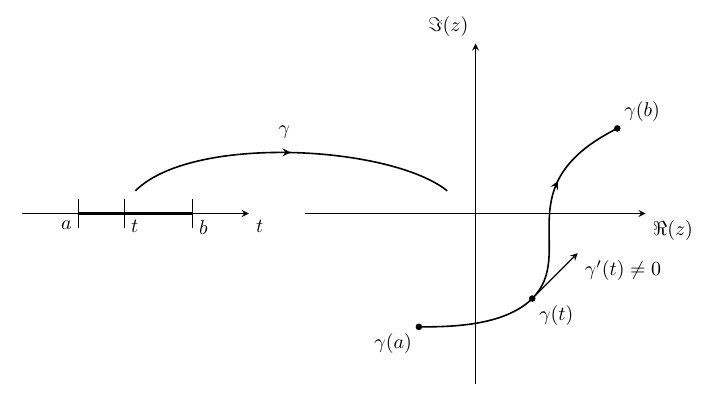
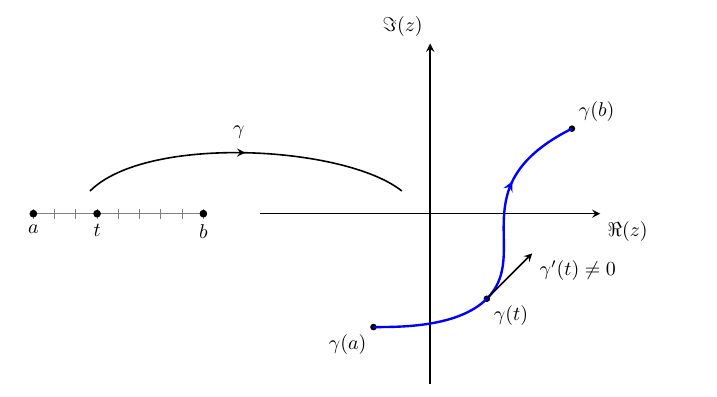
Before and after one commit to UGENT-visualisations-maths-and-physics/UGENT-visualisations-maths-and-physics.github.io, a LaTeX document (visualisations/Calculus_III/II_Complex_analysis/CH5_Line_integral_of_a_complex_function/5.2_Complex_line_integral/main.tex): part of the page, cut so that both start at the same text. Compiled offline with pdfLaTeX.

Commit message:
Fig 5.2 Calc III: consistency update

```diff
--- a/visualisations/Calculus_III/II_Complex_analysis/CH5_Line_integral_of_a_complex_function/5.2_Complex_line_integral/main.tex
+++ b/visualisations/Calculus_III/II_Complex_analysis/CH5_Line_integral_of_a_complex_function/5.2_Complex_line_integral/main.tex
@@ -4,36 +7,38 @@
 \begin{document}
 \begin{tikzpicture}[>=stealth]
+\pgfmathsetmacro{\CircleSize}{0.06}     % radius of coordinate circles/dots
 \tikzset{
     every node/.style={font=\normalsize, text=black},
+    CircleNodeStyle/.style={draw=black, shape=circle, fill=black, minimum size=\CircleSize*2 cm, inner sep=0pt},
     arrowstyle/.style={->, >=stealth}}
 %Assen
-\draw [arrowstyle, semithick](0,-3) -- (0,3) node[above left]{$\Im(z)$};
-\draw [arrowstyle, semithick](-3,0) -- (3,0) node[below right]{$\Re(z)$};
-\draw [arrowstyle, semithick](-8,0) -- (-4,0) node[below right]{$t$};
-\foreach \x in {-7,-6.2,-5} {
-    \draw (\x,-0.25) -- (\x,0.25);
-}
-\draw[ultra thick] (-7,0)-- (-5,0);
-%coordinaten aanduiden op t
-\coordinate (a) at (-7,0);
-\coordinate (b) at (-5,0);
-\coordinate (t) at (-6.2,0);
-\draw[fill=black] (a) circle(0.01) node[below left] {$a$};
-\draw[fill=black] (b) circle(0.01) node[below right] {$b$};
-\draw[fill=black] (t) circle(0.01) node[below right] {$t$};
-%coordinaten op C
+\draw [arrowstyle, thick](0,-3) -- (0,3) node[above left]{$\Im(z)$};
+\draw [arrowstyle, thick](-3,0) -- (3,0) node[below right]{$\Re(z)$};
+
+% place domain range
+\coordinate (BeginDomain) at (-4,0);
+\pgfmathsetmacro{\WidthDomain}{3.0}
+\coordinate (EndDomain) at ($(BeginDomain) + (-\WidthDomain, 0)$);
+% thicks on domain range and place dots
+\draw[postaction = {draw, decorate, decoration = {ticks, segment length=0.375cm}}]   % draw thicks on range
+[gray] (BeginDomain) -- (EndDomain)
+node[pos=1, CircleNodeStyle, label=below:$a$] {}
+node[pos=0.625, CircleNodeStyle, label=below:$t$] {}
+node[pos=0, CircleNodeStyle, label=below:$b$] {};
+
+%coordinates on c
 \coordinate (fa) at (-1,-2);
 \coordinate (fb) at (2.5,1.5);
 \coordinate (fc) at (1,-1.5);
 \draw[fill=black] (fa) circle(0.05) node[below left] {$\gamma(a)$};
 \draw[fill=black] (fb) circle(0.05) node[above right] {$\gamma(b)$};
 \draw[fill=black] (fc) circle(0.05) node[below right] {$\gamma(t)$};
-%gladde kromme er tussen
+%smooth curve
 \draw[postaction={decorate}, decoration={markings,mark=at position 0.75 with {\arrow{stealth}}}]
-[black, thick] (fa)
+[blue, very thick] (fa)
 .. controls (-0.5,-2) and (0.5,-2) .. (fc)
 .. controls (1.8,-0.7) and (0.5,0.5) .. (2.5,1.5);
-\draw [semithick, arrowstyle](fc) -- (1.8,-0.7) node[below right]{$\gamma'(t)\neq0$};
+\draw [thick, arrowstyle](fc) -- (1.8,-0.7) node[below right]{$\gamma'(t)\neq0$};
 \draw[thick,postaction={decorate}, decoration={markings,mark=at position 0.5 with {\arrow{stealth}}}][black] (-6,0.4)
 .. controls (-5,1.4) and (-1.5,1.2) .. (-0.5,0.4);
 \node[above right] at (-3.6,1.2) {$\gamma$};
```
Also changed, not shown: visualisations/Calculus_III/II_Complex_analysis/CH5_Line_integral_of_a_complex_function/5.2_Complex_line_integral/main.tex (5 more changed lines).
